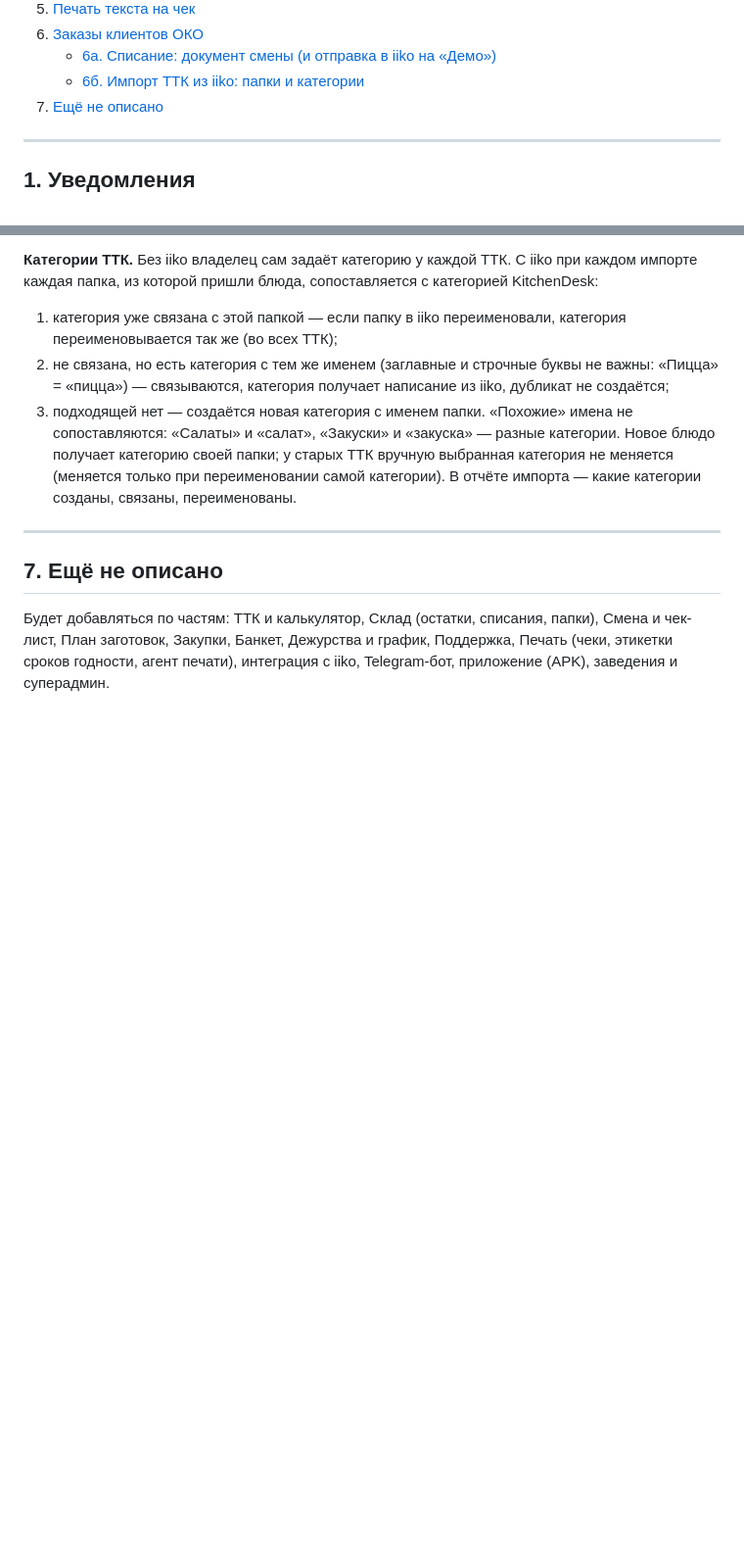
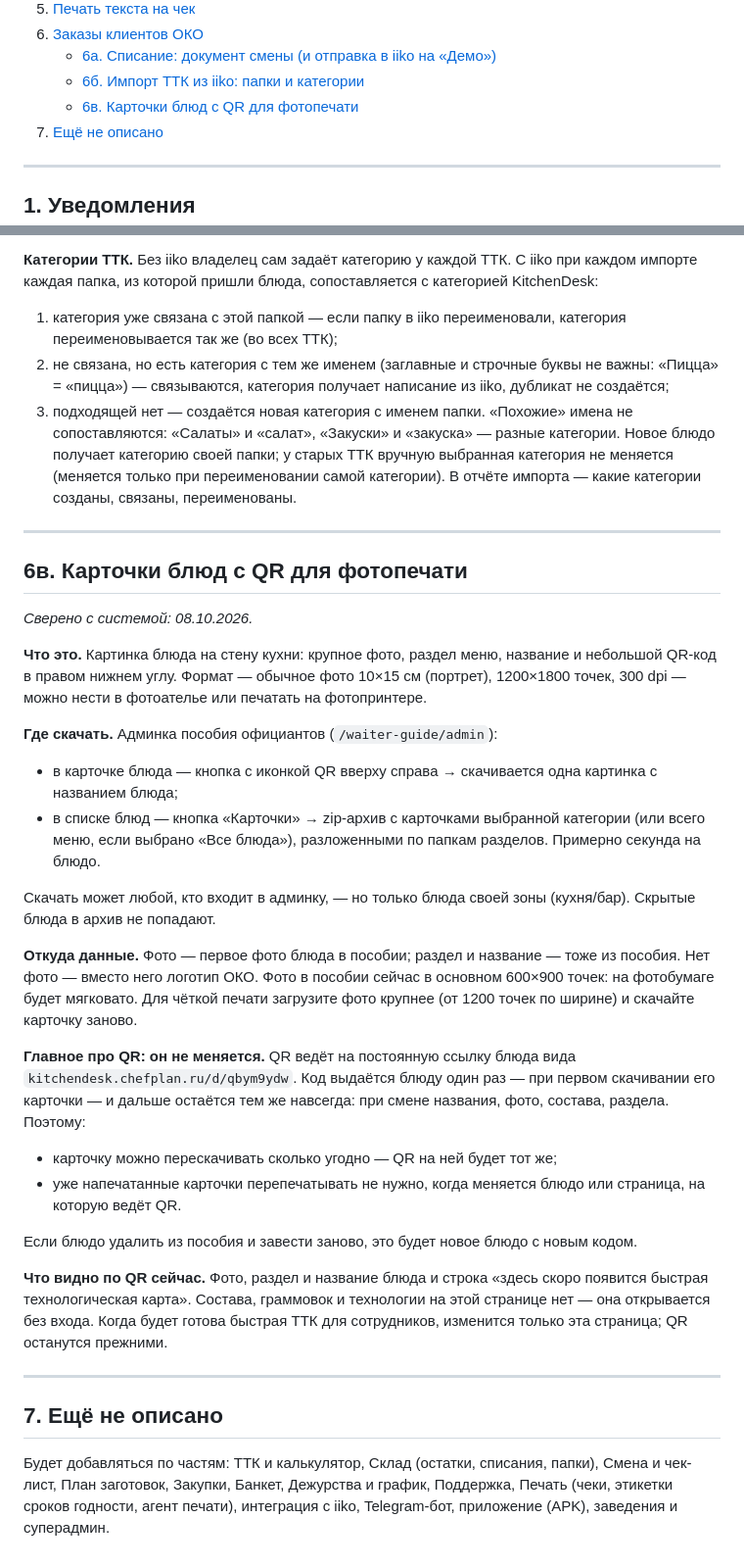
Before and after one commit to alisherphoto10-png/kitchen-guide, a Markdown page: print-agent/docs/kak-ustroen-kitchendesk.md, 2 parts joined by grey strips. Shown at 98% size. Rendered like a GitHub page; blank space fills up the shorter version.

Commit message:
Справочник: карточки блюд с QR для фотопечати (6в)
Co-Authored-By: Claude Opus 5.5 <noreply@anthropic.com>

```diff
--- a/print-agent/docs/kak-ustroen-kitchendesk.md
+++ b/print-agent/docs/kak-ustroen-kitchendesk.md
@@ -42,6 +42,7 @@
 6. [Заказы клиентов ОКО](#6-заказы-клиентов-око-облако-вмясо)
    - [6а. Списание: документ смены (и отправка в iiko на «Демо»)](#6а-списание-документ-смены-и-отправка-в-iiko-на-демо)
    - [6б. Импорт ТТК из iiko: папки и категории](#6б-импорт-ттк-из-iiko-папки-и-категории)
+   - [6в. Карточки блюд с QR для фотопечати](#6в-карточки-блюд-с-qr-для-фотопечати)
 7. [Ещё не описано](#7-ещё-не-описано)
 
 ---
@@ -785,6 +786,49 @@ _Сверено с системой: 06.10.2026._
 
 ---
 
+## 6в. Карточки блюд с QR для фотопечати
+
+_Сверено с системой: 08.10.2026._
+
+**Что это.** Картинка блюда на стену кухни: крупное фото, раздел меню,
+название и небольшой QR-код в правом нижнем углу. Формат — обычное фото
+10×15 см (портрет), 1200×1800 точек, 300 dpi — можно нести в фотоателье
+или печатать на фотопринтере.
+
+**Где скачать.** Админка пособия официантов (`/waiter-guide/admin`):
+- в карточке блюда — кнопка с иконкой QR вверху справа → скачивается одна
+  картинка с названием блюда;
+- в списке блюд — кнопка «Карточки» → zip-архив с карточками выбранной
+  категории (или всего меню, если выбрано «Все блюда»), разложенными по
+  папкам разделов. Примерно секунда на блюдо.
+
+Скачать может любой, кто входит в админку, — но только блюда своей зоны
+(кухня/бар). Скрытые блюда в архив не попадают.
+
+**Откуда данные.** Фото — первое фото блюда в пособии; раздел и название —
+тоже из пособия. Нет фото — вместо него логотип ОКО. Фото в пособии сейчас
+в основном 600×900 точек: на фотобумаге будет мягковато. Для чёткой печати
+загрузите фото крупнее (от 1200 точек по ширине) и скачайте карточку заново.
+
+**Главное про QR: он не меняется.** QR ведёт на постоянную ссылку блюда
+вида `kitchendesk.chefplan.ru/d/qbym9ydw`. Код выдаётся блюду один раз — при
+первом скачивании его карточки — и дальше остаётся тем же навсегда: при
+смене названия, фото, состава, раздела. Поэтому:
+- карточку можно перескачивать сколько угодно — QR на ней будет тот же;
+- уже напечатанные карточки перепечатывать не нужно, когда меняется блюдо
+  или страница, на которую ведёт QR.
+
+Если блюдо удалить из пособия и завести заново, это будет новое блюдо с
+новым кодом.
+
+**Что видно по QR сейчас.** Фото, раздел и название блюда и строка «здесь
+скоро появится быстрая технологическая карта». Состава, граммовок и
+технологии на этой странице нет — она открывается без входа. Когда будет
+готова быстрая ТТК для сотрудников, изменится только эта страница; QR
+останутся прежними.
+
+---
+
 ## 7. Ещё не описано
 
 Будет добавляться по частям: ТТК и калькулятор, Склад (остатки, списания,
```
